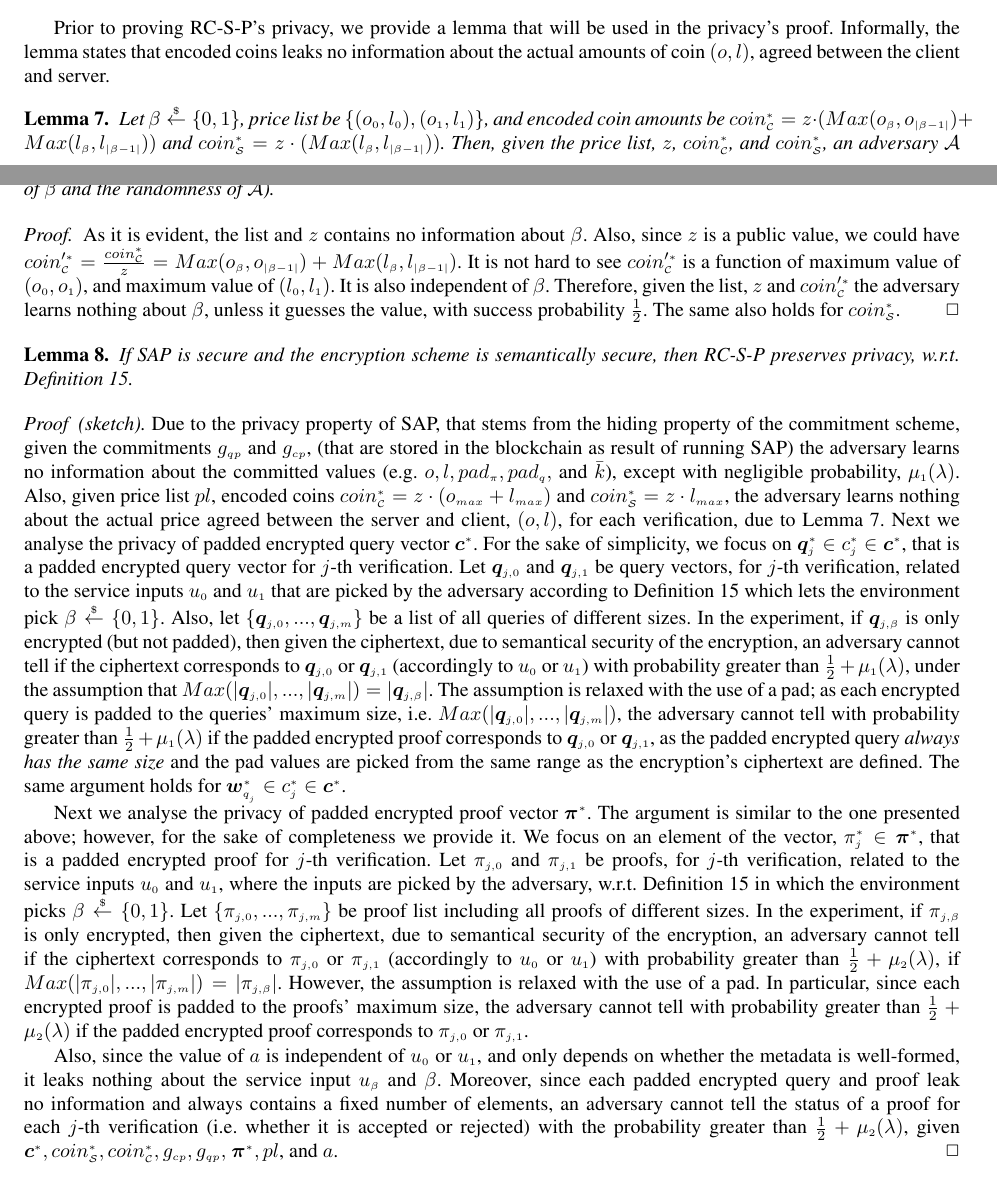
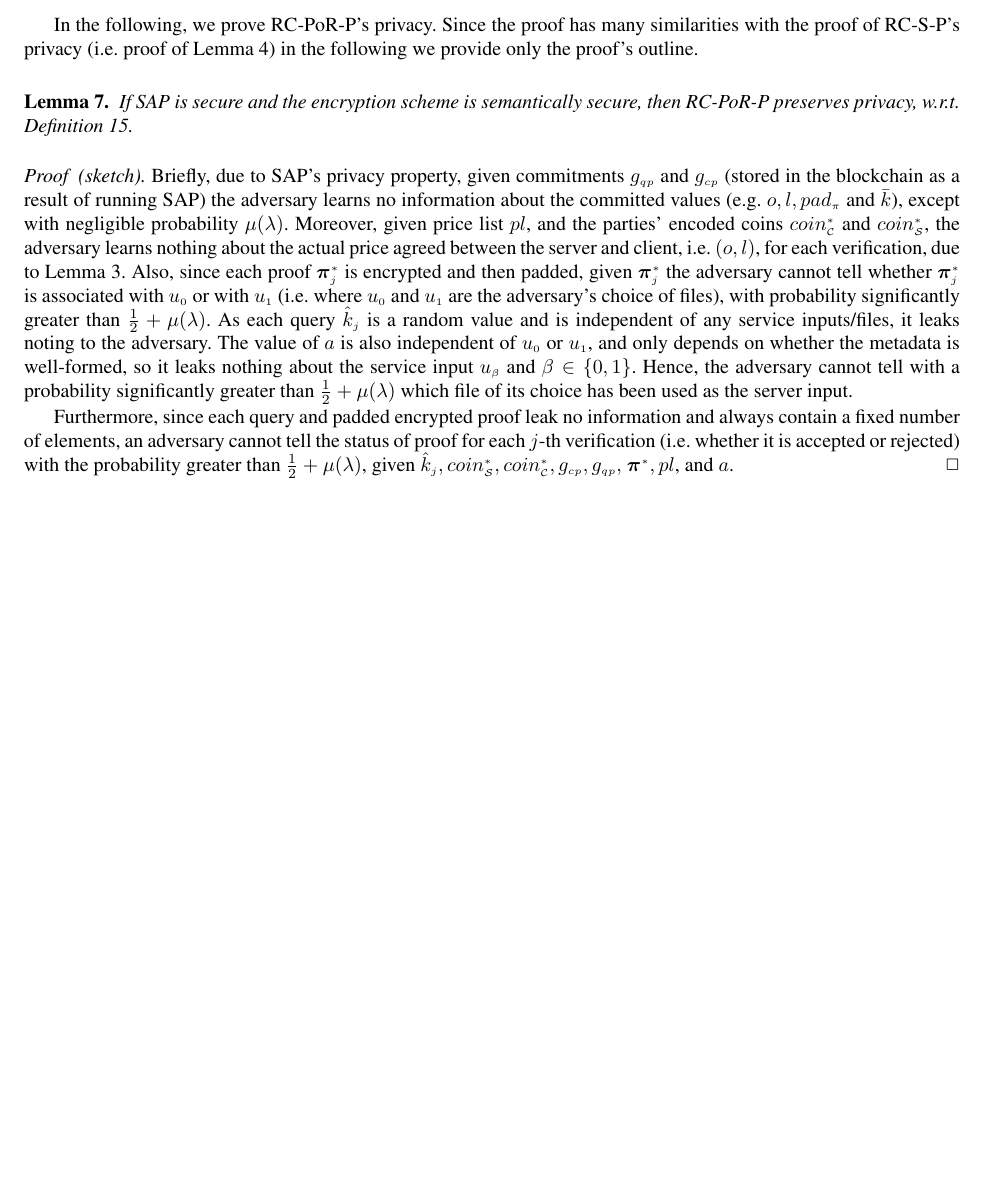
Before and after one commit to AydinAbadi/RC-S-P, a LaTeX paper (R-zkCSP.tex, which reads RCPoRP-Proof.tex): two parts of pages 31 and 32 of 34 before the commit and part of page 32 of 34 after it, the two joined at a grey line, cut at the place of the change, the shorter picture padded with empty space. Compiled offline with pdfLaTeX.

Commit message:
Proof of lemma 7

```diff
--- a/RCPoRP-Proof.tex
+++ b/RCPoRP-Proof.tex
@@ -85,27 +83,19 @@ As the  proof is valid, an honest client accepts it and does not raise any dispu
  \hfill\(\Box\)\end{proof}
 
 
-  Prior to proving  RC-S-P's privacy, we provide a lemma that will be used in the privacy's proof. Informally, the lemma states that encoded coins leaks no information about the actual amounts of coin $(o,l)$, agreed between the client and server.
-
-
-\begin{lemma}\label{lemma::encoded-coins} Let $\beta\stackrel{\scriptscriptstyle\$}\leftarrow\{0,1\}$, price list be $\{(o_{\scriptscriptstyle 0},l_{\scriptscriptstyle 0}),(o_{\scriptscriptstyle 1},l_{\scriptscriptstyle 1})\}$, and encoded coin amounts be $coin^{\scriptscriptstyle *}_{\scriptscriptstyle\mathcal{C}}= z\cdot(Max(o_{\scriptscriptstyle\beta},o_{\scriptscriptstyle|\beta-1|})+Max(l_{\scriptscriptstyle\beta},l_{\scriptscriptstyle|\beta-1|}))$ and $coin^{\scriptscriptstyle *}_{\scriptscriptstyle\mathcal{S}}=z\cdot(Max(l_{\scriptscriptstyle\beta}, l_{\scriptscriptstyle |\beta-1|}))$. Then, given the price list, $z$, $coin^{\scriptscriptstyle *}_{\scriptscriptstyle\mathcal{C}}$, and $coin^{\scriptscriptstyle *}_{\scriptscriptstyle\mathcal{S}}$, an adversary $\mathcal{A}$ cannot tell the value of $\beta$ with probability significantly greater than $\frac{1}{2}$ (where the probability is taken over the choice of $\beta$ and the randomness of $\mathcal{A}$).
-\end{lemma}
 
 
 
-\begin{proof}
-As it is evident, the list and $z$ contains no information about $\beta$. Also, since  $z$ is a public value, we could have   $coin'^{\scriptscriptstyle *}_{\scriptscriptstyle\mathcal C}=\frac{coin^{\scriptscriptstyle *}_{\scriptscriptstyle\mathcal C}}{z} = Max(o_{\scriptscriptstyle\beta},o_{\scriptscriptstyle|\beta-1|})+Max(l_{\scriptscriptstyle\beta}, l_{\scriptscriptstyle|\beta-1|})$. It is not hard to see $coin'^{\scriptscriptstyle *}_{\scriptscriptstyle\mathcal C}$ is a function of maximum value of $(o_{\scriptscriptstyle 0},o_{\scriptscriptstyle 1})$, and maximum value of $(l_{\scriptscriptstyle 0},l_{\scriptscriptstyle 1})$. It is also  independent of $\beta$. Therefore, given the list, $z$ and $coin'^{\scriptscriptstyle *}_{\scriptscriptstyle\mathcal C}$ the adversary learns nothing about $\beta$, unless it guesses the value,  with  success probability $\frac{1}{2}$. The same also holds for $coin^{\scriptscriptstyle *}_{\scriptscriptstyle\mathcal S}$.
- \hfill\(\Box\)\end{proof}
 
 
-\begin{lemma} If SAP is secure and the encryption scheme is semantically secure, then RC-S-P preserves privacy, w.r.t. Definition \ref{deff::RC-S-P-Privacy}.
+In the following, we prove  RC-PoR-P's privacy. Since the  proof has many similarities with  the  proof of RC-S-P's privacy (i.e. proof of Lemma \ref{lem::RC-S-P-Privacy}) in the following we provide only the proof's outline.
+
+
+
+\begin{lemma} If SAP is secure and the encryption scheme is semantically secure, then RC-PoR-P preserves privacy, w.r.t. Definition \ref{deff::RC-S-P-Privacy}.
 \end{lemma}
 
-\begin{proof}[sketch]
-Due to the privacy property of SAP, that stems from the  hiding property of the commitment scheme, given the commitments $g_{\scriptscriptstyle qp}$ and $g_{\scriptscriptstyle cp}$, (that are stored in the blockchain as result of running SAP) the adversary learns no information about the committed values (e.g. $o, l, pad_{\scriptscriptstyle\pi}, pad_{\scriptscriptstyle q},$ and $\bar{k}$), except with negligible probability, $\mu_{\scriptscriptstyle 1}(\lambda)$.   Also, given  price list $pl$, encoded coins $coin^{\scriptscriptstyle *}_{\scriptscriptstyle\mathcal{C}}=z\cdot (o_{\scriptscriptstyle max}+l_{\scriptscriptstyle max})$ and  $coin^{\scriptscriptstyle *}_{\scriptscriptstyle\mathcal{S}}=z\cdot l_{\scriptscriptstyle max}$, the adversary learns nothing about the actual price agreed between the server and client,  $(o,l)$, for each verification, due to Lemma \ref{lemma::encoded-coins}. Next we analyse the privacy of padded encrypted query vector $\bm{c}^{\scriptscriptstyle *}$. For  the sake of simplicity, we focus on   $\bm{q}^{\scriptscriptstyle *}_{\scriptscriptstyle j}\in c^{\scriptscriptstyle *}_{\scriptscriptstyle j}\in\bm{c}^{\scriptscriptstyle *}$, that is a padded encrypted query vector for $j$-th verification. Let $\bm{q}_{\scriptscriptstyle j,0}$ and $\bm{q}_{\scriptscriptstyle j,1}$  be query vectors, for $j$-th verification, related to the service inputs $u_{\scriptscriptstyle 0}$ and $u_{\scriptscriptstyle 1}$ that    are picked by the adversary according to  Definition  \ref{deff::RC-S-P-Privacy} which lets  the environment pick $\beta\stackrel{\scriptscriptstyle\$}\leftarrow \{0,1\}$. Also, let $\{\bm{q}_{\scriptscriptstyle j,0},...,\bm{q}_{\scriptscriptstyle j,m}\}$ be a  list of all queries of different sizes. In the experiment, if $\bm{q}_{\scriptscriptstyle j,\beta}$  is only   encrypted (but not padded), then given the ciphertext, due to semantical security of the encryption, an adversary cannot tell if the ciphertext corresponds to $\bm{q}_{\scriptscriptstyle j,0}$ or $\bm{q}_{\scriptscriptstyle j,1}$  (accordingly to $u_{\scriptscriptstyle 0}$ or $u_{\scriptscriptstyle 1}$) with probability greater than $\frac{1}{2}+\mu_{\scriptscriptstyle 1}(\lambda)$,  under the assumption  that $Max(|\bm{q}_{\scriptscriptstyle j,0}|,...,|\bm{q}_{\scriptscriptstyle j,m}|)=|\bm{q}_{\scriptscriptstyle j,\beta}|$. The  assumption is  relaxed with the use of a pad; as each encrypted query is padded  to the queries' maximum size, i.e. $Max(|\bm{q}_{\scriptscriptstyle j,0}|,...,|\bm{q}_{\scriptscriptstyle j,m}|)$, the adversary cannot tell with probability greater than $\frac{1}{2}+\mu_{\scriptscriptstyle 1}(\lambda)$ if the  padded encrypted proof corresponds to  $\bm{q}_{\scriptscriptstyle j,0}$ or $\bm{q}_{\scriptscriptstyle j,1}$, as the padded encrypted query \emph{always has the same size} and the pad values are picked from the same range as the encryption's ciphertext are defined. The same argument holds for $\bm{w}^{\scriptscriptstyle *}_{\scriptscriptstyle q_{_{\scaleto{j}{\size}}}}\in c^{\scriptscriptstyle *}_{\scriptscriptstyle j}\in\bm{c}^{\scriptscriptstyle *}$.
+\begin{proof}[sketch] Briefly, due to SAP's privacy property, given  commitments $g_{\scriptscriptstyle qp}$ and $g_{\scriptscriptstyle cp}$ (stored in the blockchain as a result of running SAP) the adversary learns no information about the committed values (e.g. $o, l, pad_{\scriptscriptstyle\pi}$ and $\bar{k}$), except with negligible probability $\mu(\lambda)$. Moreover, given  price list $pl$, and the parties' encoded coins $coin^{\scriptscriptstyle *}_{\scriptscriptstyle\mathcal{C}}$ and  $coin^{\scriptscriptstyle *}_{\scriptscriptstyle\mathcal{S}}$, the adversary learns nothing about the actual price agreed between the server and client, i.e. $(o,l)$, for each verification, due to Lemma \ref{lemma::encoded-coins}.  Also, since each proof $\bm{\pi}^{\scriptscriptstyle *}_{\scriptscriptstyle j}$ is encrypted and then padded, given $\bm{\pi}^{\scriptscriptstyle *}_{\scriptscriptstyle j}$ the adversary cannot tell  whether $\bm{\pi}^{\scriptscriptstyle *}_{\scriptscriptstyle j}$ is associated with $u_{\scriptscriptstyle 0}$ or with $u_{\scriptscriptstyle 1}$ (i.e. where $u_{\scriptscriptstyle 0}$ and $u_{\scriptscriptstyle 1}$ are the adversary's choice of files), with probability significantly greater than $\frac{1}{2}+\mu(\lambda)$. As each query $\hat{k}_{\scriptscriptstyle j}$ is a random value and is  independent of any service inputs/files, it leaks noting to the adversary.  The value of $a$ is also independent of $u_{\scriptscriptstyle 0}$  or $u_{\scriptscriptstyle 1}$, and only depends on whether the metadata is well-formed, so it leaks nothing about the service input $u_{\scriptscriptstyle\beta}$ and $\beta\in\{0,1\}$. Hence, the adversary cannot tell with a probability significantly greater than $\frac{1}{2}+\mu(\lambda)$ which file of its choice has been used as the server input.
 
-Next we analyse the privacy of padded encrypted proof vector $\bm{\pi}^{\scriptscriptstyle *}$. The argument is similar to the one presented above; however, for  the sake of completeness we provide it.  We focus on an element of the vector,  $\pi_{\scriptscriptstyle j}^{\scriptscriptstyle *}\in\bm{\pi}^{\scriptscriptstyle *}$, that is a padded encrypted proof for $j$-th verification. Let $\pi_{\scriptscriptstyle j,0}$ and $\pi_{\scriptscriptstyle j,1}$  be proofs, for $j$-th verification, related to the service inputs $u_{\scriptscriptstyle 0}$ and $u_{\scriptscriptstyle 1}$, where the inputs   are picked by the adversary, w.r.t. Definition  \ref{deff::RC-S-P-Privacy} in which  the environment picks $\beta\stackrel{\scriptscriptstyle\$}\leftarrow \{0,1\}$.  Let $\{\pi_{\scriptscriptstyle j,0},...,\pi_{\scriptscriptstyle j,m}\}$ be proof list including all proofs of different sizes. In the experiment, if $\pi_{\scriptscriptstyle j,\beta}$  is only   encrypted, then given the ciphertext, due to semantical security of the encryption, an adversary cannot tell if the ciphertext corresponds to $\pi_{\scriptscriptstyle j,0}$ or $\pi_{\scriptscriptstyle j,1}$  (accordingly to $u_{\scriptscriptstyle 0}$ or $u_{\scriptscriptstyle 1}$) with probability greater than $\frac{1}{2}+\mu_{\scriptscriptstyle 2}(\lambda)$,  if $Max(|\pi_{\scriptscriptstyle j,0}|,...,|\pi_{\scriptscriptstyle j,m}|)=|\pi_{\scriptscriptstyle j,\beta}|$. However, the  assumption is  relaxed with the use of a pad. In particular, since each encrypted proof is padded  to the proofs' maximum size, the adversary cannot tell with probability greater than $\frac{1}{2}+\mu_{\scriptscriptstyle 2}(\lambda)$ if the  padded encrypted proof corresponds to  $\pi_{\scriptscriptstyle j,0}$ or $\pi_{\scriptscriptstyle j,1}$.
-
-
-Also, since the value of $a$ is independent of $u_{\scriptscriptstyle 0}$  or $u_{\scriptscriptstyle 1}$, and only depends on whether the metadata is well-formed, it leaks nothing about the service input $u_{\scriptscriptstyle\beta}$ and $\beta$. Moreover, since each padded encrypted query and proof leak no information and always contains a fixed number of elements, an adversary cannot tell the status of a proof for each $j$-th verification (i.e. whether it is accepted or rejected) with the probability greater than $\frac{1}{2}+\mu_{\scriptscriptstyle 2}(\lambda)$, given  $\bm{c}^{\scriptscriptstyle *},coin^{\scriptscriptstyle *}_{\scriptscriptstyle \mathcal S},coin^{\scriptscriptstyle *}_{\scriptscriptstyle\mathcal C}, g_{\scriptscriptstyle cp},  g_{\scriptscriptstyle qp},$  $\bm{\pi}^{\scriptscriptstyle *},pl$, and $a$.
+Furthermore, since each query and padded encrypted proof leak no information and always contain a fixed number of elements, an adversary cannot tell the status of  proof for each $j$-th verification (i.e. whether it is accepted or rejected) with the probability greater than $\frac{1}{2}+\mu(\lambda)$, given  $\hat{k}_{\scriptscriptstyle j},coin^{\scriptscriptstyle *}_{\scriptscriptstyle \mathcal S},coin^{\scriptscriptstyle *}_{\scriptscriptstyle\mathcal C}, g_{\scriptscriptstyle cp},  g_{\scriptscriptstyle qp},$  $\bm{\pi}^{\scriptscriptstyle *},pl$, and $a$.
   \hfill\(\Box\)\end{proof}
```
Also changed, not shown: RC-S-P-Definition.tex (+4 -4 lines), RCSP-Proof.tex (+6 -6 lines), Recurring-Contingent-PoR-Payment-protocol.tex (+2 -1 lines), VSID-protocol.tex (+12 -0 lines), main-protocol.tex (+1 -1 lines), statement-agreement.tex (+1 -0 lines), R-zkCSP.pdf, RCPoRP-Proof.tex (4 more changed lines), 3 other files.
